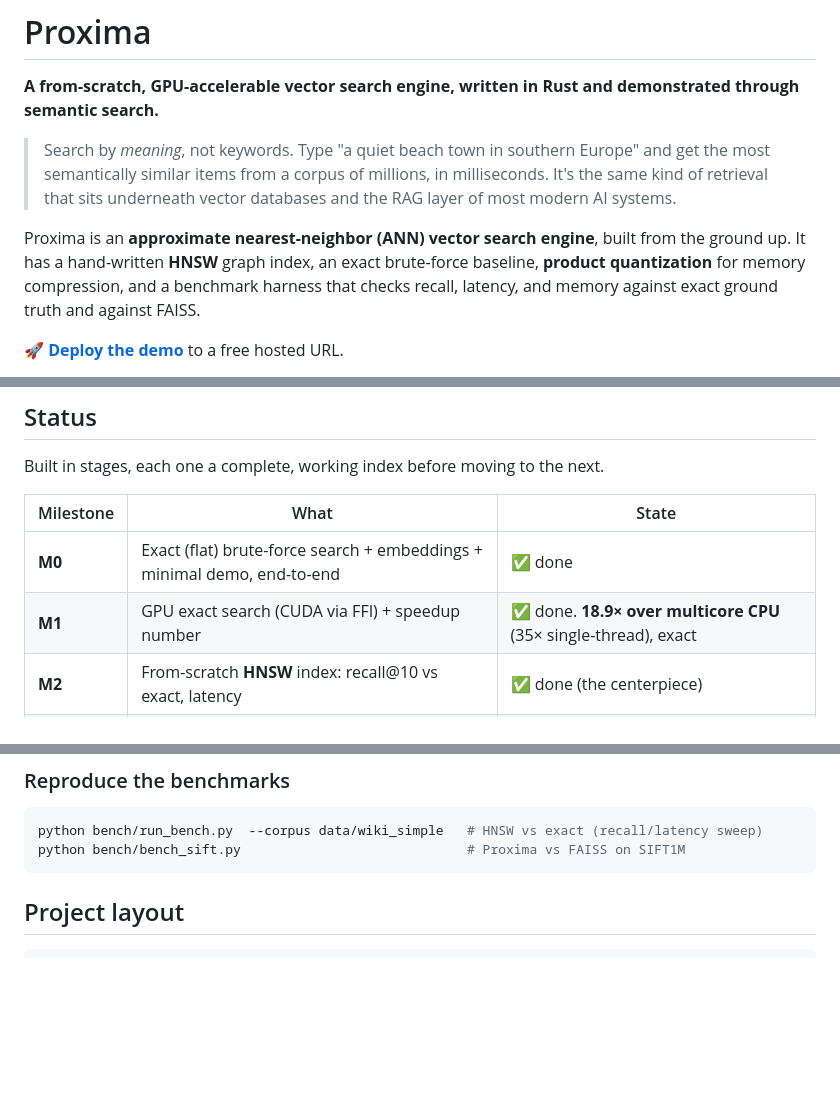
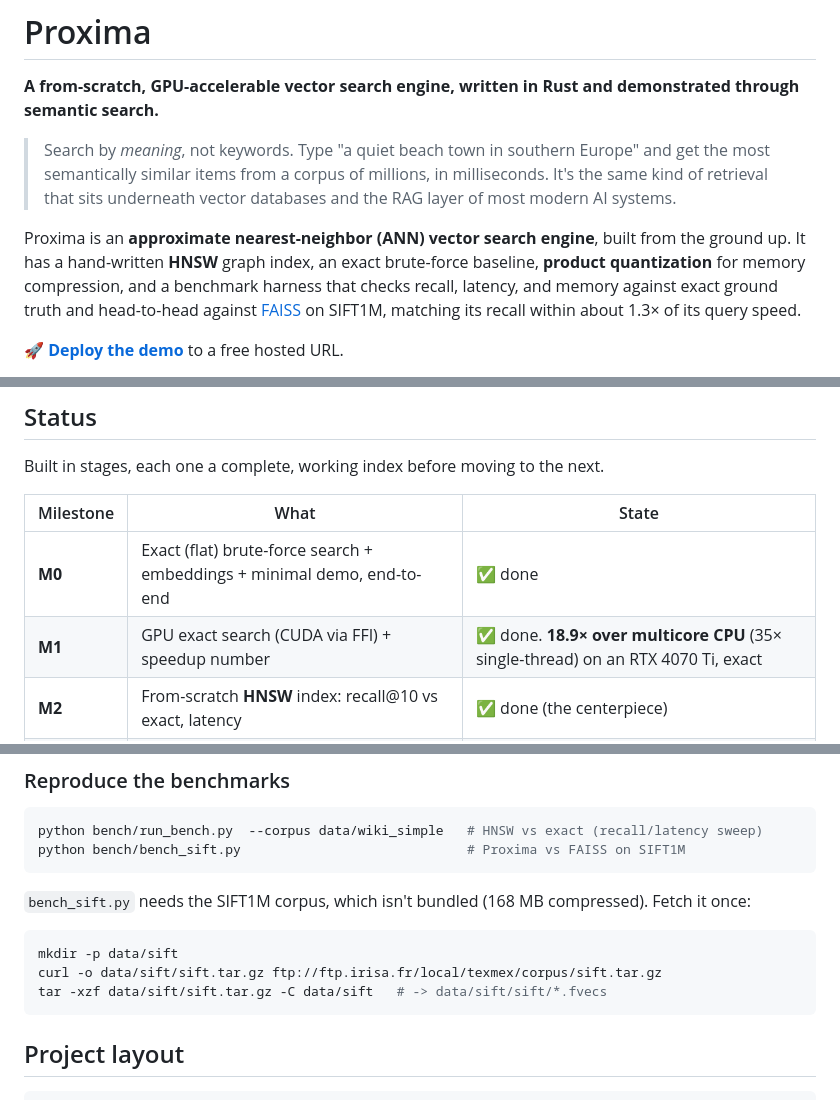
Before and after one commit to martinchernyavskiy/proxima, a Markdown page: README.md, 3 parts joined by grey strips. Drawn GitHub-style; blank space fills up the shorter version.

Commit message:
Add SIFT1M download steps and surface FAISS and GPU hardware context earlier

````diff
--- a/README.md
+++ b/README.md
@@ -4,7 +4,7 @@
 
 > Search by *meaning*, not keywords. Type "a quiet beach town in southern Europe" and get the most semantically similar items from a corpus of millions, in milliseconds. It's the same kind of retrieval that sits underneath vector databases and the RAG layer of most modern AI systems.
 
-Proxima is an **approximate nearest-neighbor (ANN) vector search engine**, built from the ground up. It has a hand-written **HNSW** graph index, an exact brute-force baseline, **product quantization** for memory compression, and a benchmark harness that checks recall, latency, and memory against exact ground truth and against FAISS.
+Proxima is an **approximate nearest-neighbor (ANN) vector search engine**, built from the ground up. It has a hand-written **HNSW** graph index, an exact brute-force baseline, **product quantization** for memory compression, and a benchmark harness that checks recall, latency, and memory against exact ground truth and head-to-head against [FAISS](https://github.com/facebookresearch/faiss) on SIFT1M, matching its recall within about 1.3× of its query speed.
 
 🚀 **[Deploy the demo](docs/DEPLOY.md)** to a free hosted URL.
 
@@ -27,7 +27,7 @@ Built in stages, each one a complete, working index before moving to the next.
 | Milestone | What | State |
 |-----------|------|-------|
 | **M0** | Exact (flat) brute-force search + embeddings + minimal demo, end-to-end | ✅ done |
-| **M1** | GPU exact search (CUDA via FFI) + speedup number | ✅ done. **18.9× over multicore CPU** (35× single-thread), exact |
+| **M1** | GPU exact search (CUDA via FFI) + speedup number | ✅ done. **18.9× over multicore CPU** (35× single-thread) on an RTX 4070 Ti, exact |
 | **M2** | From-scratch **HNSW** index: recall@10 vs exact, latency | ✅ done (the centerpiece) |
 | **M3** | Scale to millions + **product quantization** + FAISS comparison | ✅ done |
 | **M4** | Polished demo (1M-scale), README diagram, results tables | ✅ done |
@@ -142,6 +142,14 @@ python bench/run_bench.py  --corpus data/wiki_simple   # HNSW vs exact (recall/l
 python bench/bench_sift.py                             # Proxima vs FAISS on SIFT1M
 ```
 
+`bench_sift.py` needs the SIFT1M corpus, which isn't bundled (168 MB compressed). Fetch it once:
+
+```bash
+mkdir -p data/sift
+curl -o data/sift/sift.tar.gz ftp://ftp.irisa.fr/local/texmex/corpus/sift.tar.gz
+tar -xzf data/sift/sift.tar.gz -C data/sift   # -> data/sift/sift/*.fvecs
+```
+
 ## Project layout
 
 ```
````
